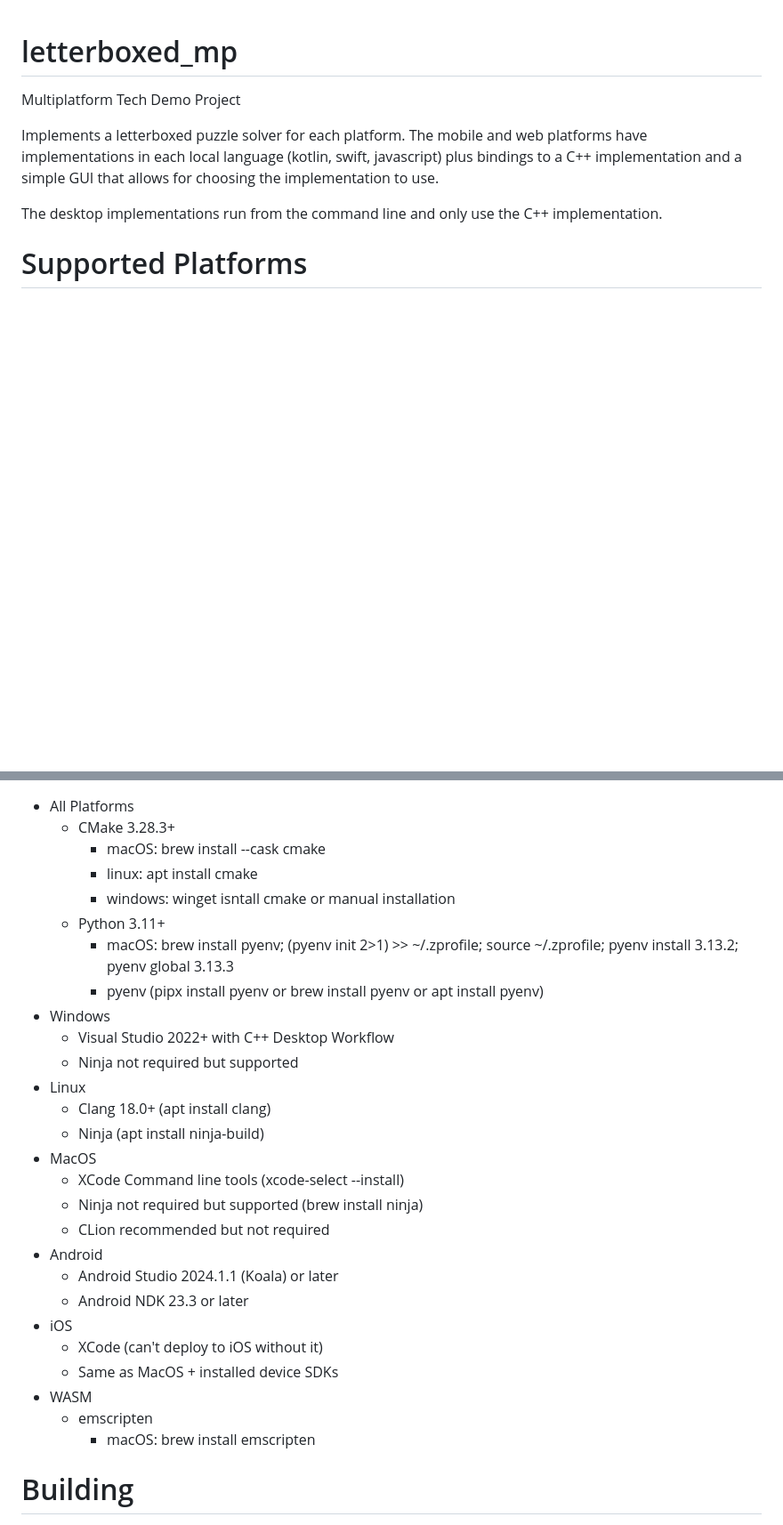
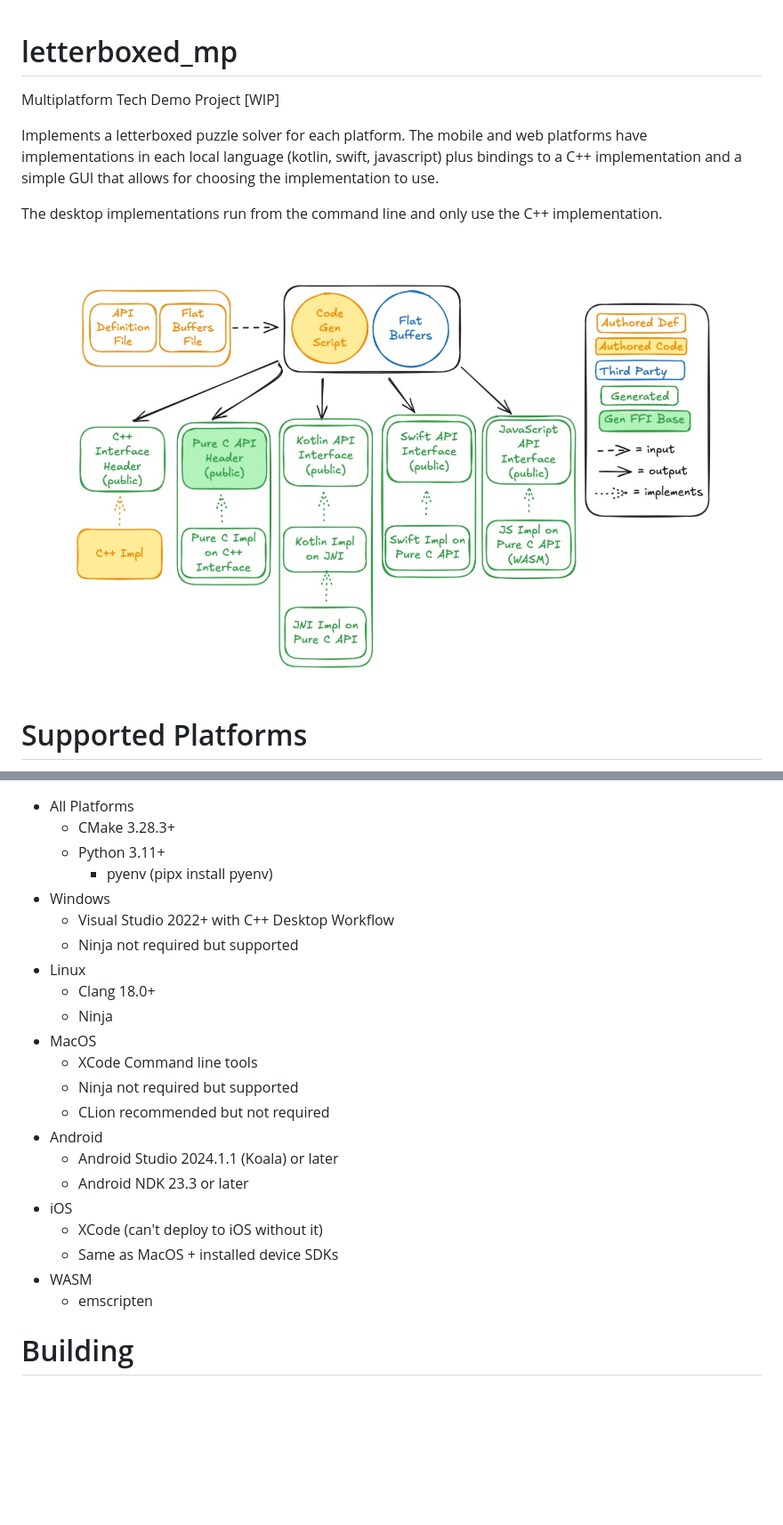
Before and after one commit to benn-herrera/letterboxed_mp, a Markdown page: README.md, 2 parts joined by grey strips. Shown: that part at 89% size. GitHub-like rendering; pictures changed too: doc/architecture.jpg (added); blank space fills up the shorter version.

Commit message:
added architecture diagram to readme.

```diff
--- a/README.md
+++ b/README.md
@@ -1,11 +1,13 @@
 # letterboxed_mp
 
-Multiplatform Tech Demo Project
+Multiplatform Tech Demo Project [WIP]
 
 Implements a letterboxed puzzle solver for each platform.
 The mobile and web platforms have implementations in each local language (kotlin, swift, javascript) plus bindings to a C++ implementation and a simple GUI that allows for choosing the implementation to use.
 
 The desktop implementations run from the command line and only use the C++ implementation.
+
+![Architecture Diagram](doc/architecture.jpg)
 
 Supported Platforms
 ===================
@@ -20,21 +22,17 @@ PreReqs
 =======
 * All Platforms
     * CMake 3.28.3+
-      * macOS: brew install --cask cmake
-      * linux: apt install cmake
-      * windows: winget isntall cmake or manual installation
-  * Python 3.11+
-      * macOS: brew install pyenv; (pyenv init 2>1) >> ~/.zprofile; source ~/.zprofile; pyenv install 3.13.2; pyenv global 3.13.3
-      * pyenv (pipx install pyenv or brew install pyenv or apt install pyenv)
+    * Python 3.11+
+        * pyenv (pipx install pyenv)
 * Windows
     * Visual Studio 2022+ with C++ Desktop Workflow
     * Ninja not required but supported
 * Linux
-    * Clang 18.0+ (apt install clang)
-    * Ninja (apt install ninja-build)
+    * Clang 18.0+
+    * Ninja
 * MacOS
-    * XCode Command line tools (xcode-select --install)
-    * Ninja not required but supported (brew install ninja)
+    * XCode Command line tools
+    * Ninja not required but supported
     * CLion recommended but not required
 * Android
     * Android Studio 2024.1.1 (Koala) or later
@@ -44,7 +42,6 @@ PreReqs
     * Same as MacOS + installed device SDKs
 * WASM
     * emscripten
-      * macOS: brew install emscripten
 
 Building
 ========
```
Also changed, not shown: 1 other file.
